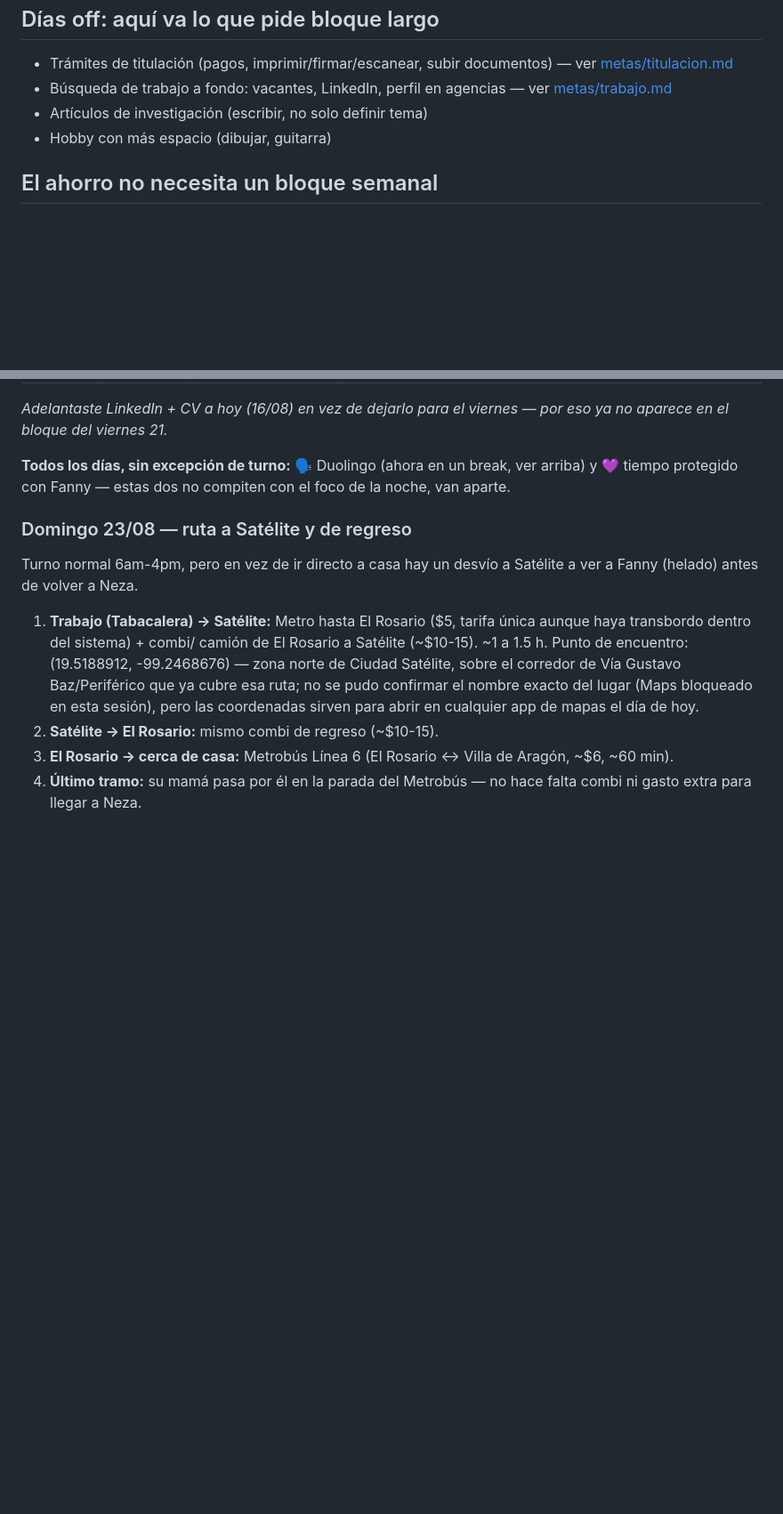
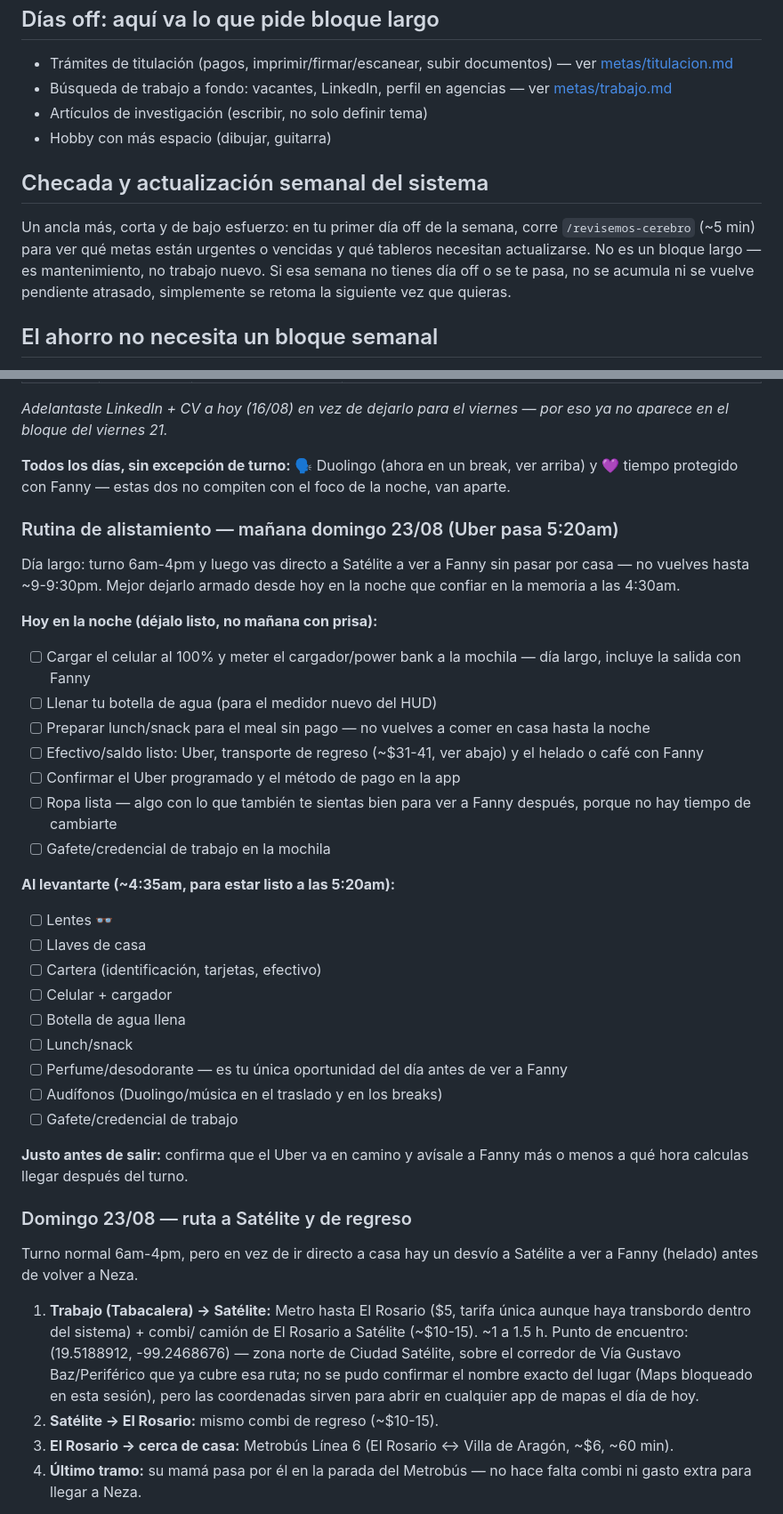
Before and after one commit to skywalkerdiego/Cerebro, a Markdown page: perfil/rutina.md, 2 parts joined by grey strips. Shown at 89% size. Drawn GitHub-style; blank space fills up the shorter version.

Commit message:
Renombra el ahorro, registra el primer depósito y arma rutinas de mañana
- metas/ahorro.md: "Ahorro de Diego y Fanny" en vez de "Ahorro en conjunto", nueva sección de progreso real con el primer depósito ($2,400, 22/08)
- README.md: refleja el nuevo nombre y progreso del ahorro
- perfil/rutina.md: checada semanal del sistema (/revisemos-cerebro) y rutina de alistamiento para el domingo 23/08 (Uber 5:20am)

Co-Authored-By: Claude Sonnet 5 <noreply@anthropic.com>
Claude-Session: https://claude.ai/code/session_01PL8dSiHhB73xxGjboHgH8s

```diff
--- a/perfil/rutina.md
+++ b/perfil/rutina.md
@@ -50,6 +50,15 @@ libres después del turno quedan enteras para el foco de esa noche.
 - Artículos de investigación (escribir, no solo definir tema)
 - Hobby con más espacio (dibujar, guitarra)
 
+## Checada y actualización semanal del sistema
+
+Un ancla más, corta y de bajo esfuerzo: en tu primer día off de la
+semana, corre `/revisemos-cerebro` (~5 min) para ver qué metas están
+urgentes o vencidas y qué tableros necesitan actualizarse. No es un
+bloque largo — es mantenimiento, no trabajo nuevo. Si esa semana no
+tienes día off o se te pasa, no se acumula ni se vuelve pendiente
+atrasado, simplemente se retoma la siguiente vez que quieras.
+
 ## El ahorro no necesita un bloque semanal
 
 Los $4,800/mes del fondo conjunto rinden más si se automatizan
@@ -77,6 +86,40 @@ viernes — por eso ya no aparece en el bloque del viernes 21.*
 **Todos los días, sin excepción de turno:** 🗣️ Duolingo (ahora en un
 break, ver arriba) y 💜 tiempo protegido con Fanny — estas dos no
 compiten con el foco de la noche, van aparte.
+
+### Rutina de alistamiento — mañana domingo 23/08 (Uber pasa 5:20am)
+
+Día largo: turno 6am-4pm y luego vas directo a Satélite a ver a Fanny
+sin pasar por casa — no vuelves hasta ~9-9:30pm. Mejor dejarlo
+armado desde hoy en la noche que confiar en la memoria a las 4:30am.
+
+**Hoy en la noche (déjalo listo, no mañana con prisa):**
+- [ ] Cargar el celular al 100% y meter el cargador/power bank a la
+      mochila — día largo, incluye la salida con Fanny
+- [ ] Llenar tu botella de agua (para el medidor nuevo del HUD)
+- [ ] Preparar lunch/snack para el meal sin pago — no vuelves a comer
+      en casa hasta la noche
+- [ ] Efectivo/saldo listo: Uber, transporte de regreso (~$31-41, ver
+      abajo) y el helado o café con Fanny
+- [ ] Confirmar el Uber programado y el método de pago en la app
+- [ ] Ropa lista — algo con lo que también te sientas bien para ver a
+      Fanny después, porque no hay tiempo de cambiarte
+- [ ] Gafete/credencial de trabajo en la mochila
+
+**Al levantarte (~4:35am, para estar listo a las 5:20am):**
+- [ ] Lentes 👓
+- [ ] Llaves de casa
+- [ ] Cartera (identificación, tarjetas, efectivo)
+- [ ] Celular + cargador
+- [ ] Botella de agua llena
+- [ ] Lunch/snack
+- [ ] Perfume/desodorante — es tu única oportunidad del día antes de
+      ver a Fanny
+- [ ] Audífonos (Duolingo/música en el traslado y en los breaks)
+- [ ] Gafete/credencial de trabajo
+
+**Justo antes de salir:** confirma que el Uber va en camino y avísale
+a Fanny más o menos a qué hora calculas llegar después del turno.
 
 ### Domingo 23/08 — ruta a Satélite y de regreso
 
```
Also changed, not shown: README.md (+1 -1 lines), metas/ahorro.md (+19 -2 lines).
